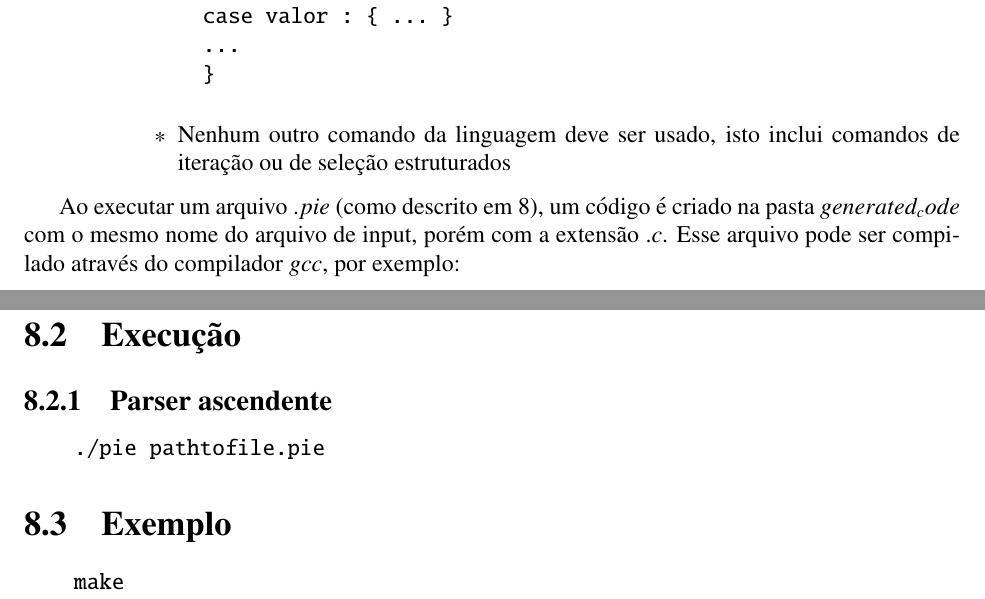
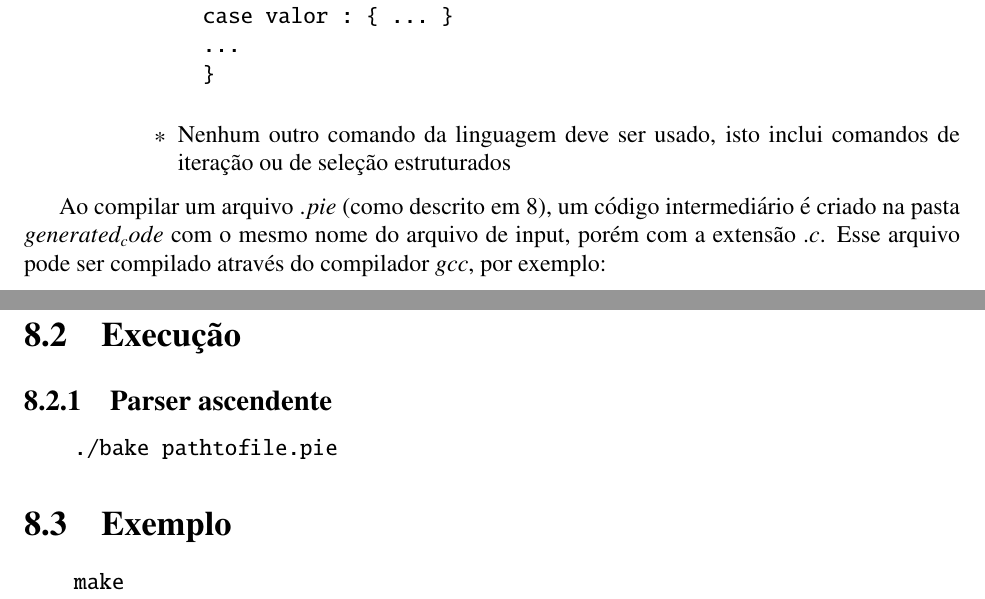
Before and after one commit to raquel-oliveira/PIE, a LaTeX document (documentation/main.tex, which reads documentation/backend.tex): two parts of pages 29 and 32 of 38, joined at a grey line, cut so that both start at the same text. Compiled offline with pdfLaTeX.

Commit message:
Update compiler name

```diff
--- a/documentation/backend.tex
+++ b/documentation/backend.tex
@@ -30,7 +30,7 @@ A linguagem usada na geração do código é uma restrição da linguagem C que
 	\end{itemize}
 \end{itemize}
 
-Ao executar um arquivo $.pie$ (como descrito em \ref{ch:uso}), um código é criado na pasta $generated_code$ com o mesmo nome do arquivo de input, porém com a extensão $.c$. Esse arquivo pode ser compilado através do compilador $gcc$, por exemplo:
+Ao compilar um arquivo $.pie$ (como descrito em \ref{ch:uso}), um código intermediário é criado na pasta $generated_code$ com o mesmo nome do arquivo de input, porém com a extensão $.c$. Esse arquivo pode ser compilado através do compilador $gcc$, por exemplo:
 \begin{verbatim}
 gcc <nomedoarquivo>.c -o <nomedoexecutavel>
 \end{verbatim}
--- a/documentation/main.tex
+++ b/documentation/main.tex
@@ -118,7 +118,7 @@ O código se encontra em \url{https://github.com/raquel-oliveira/PIE}
 \section{Execução}
 \subsection{Parser ascendente}
 \begin{verbatim}
-    ./pie pathtofile.pie
+    ./bake pathtofile.pie
 \end{verbatim}
 
 \section{Exemplo}
```
Also changed, not shown: Makefile, README.md, documentation/main.tex (2 more changed lines).
